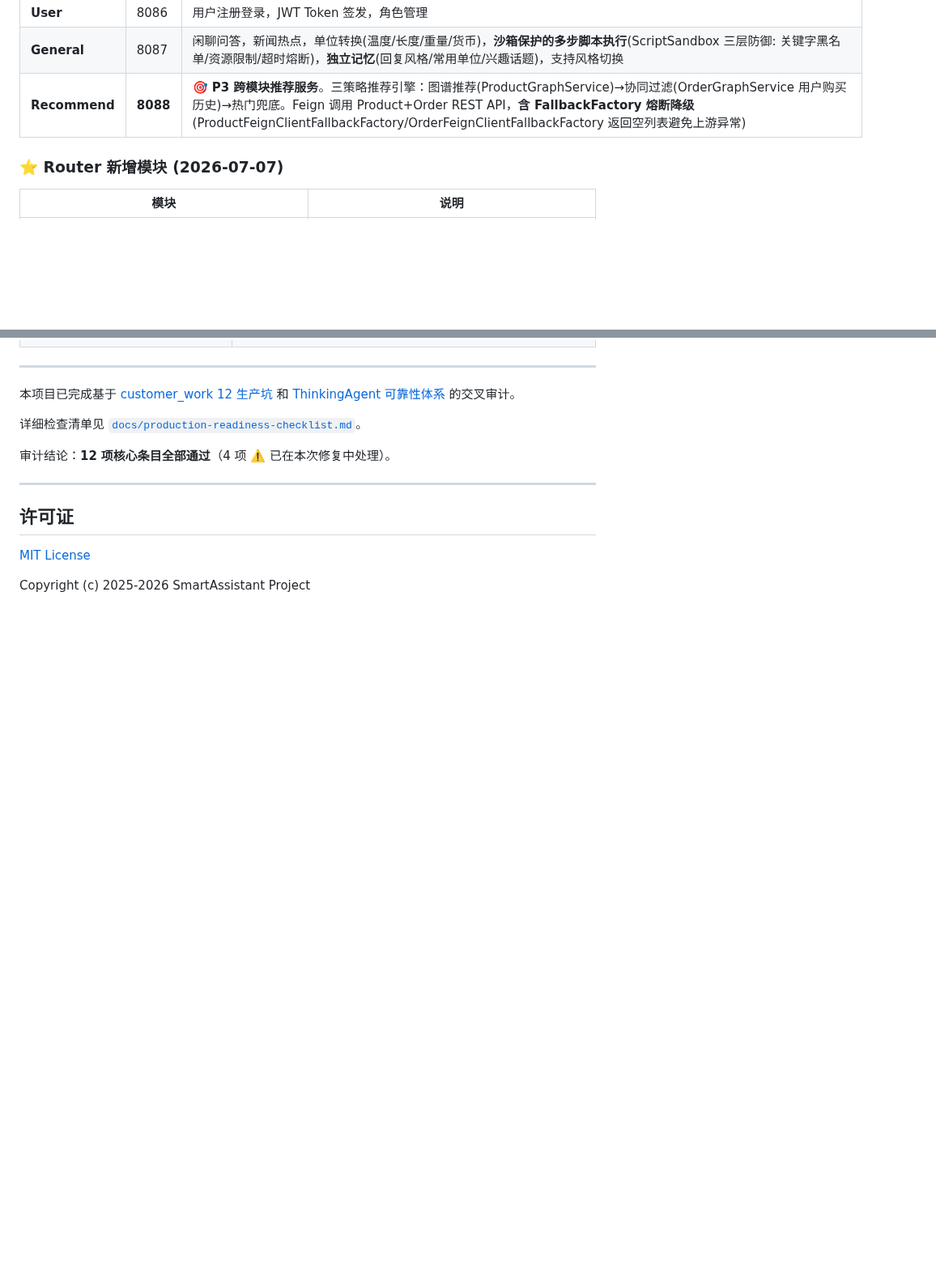
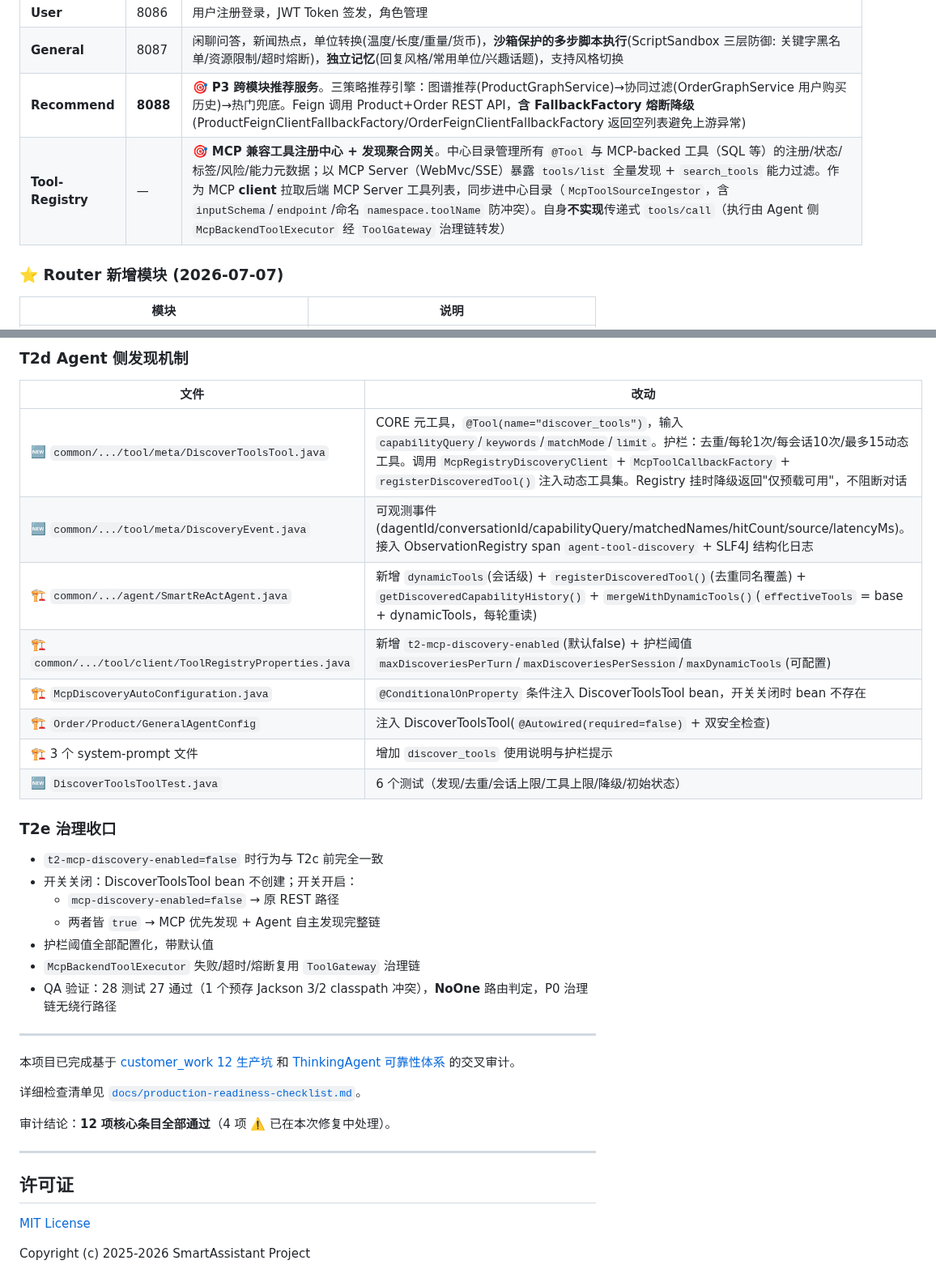
Before and after one commit to Yu-hk/SmartAssistant, a Markdown page: README.md, 2 parts joined by grey strips. Shown at 81% size. Drawn GitHub-style; blank space fills up the shorter version.

Commit message:
docs: 更新 README — 补充 MCP 工具扩展（T2c→T2d→T2e）说明

```diff
--- a/README.md
+++ b/README.md
@@ -1609,6 +1610,7 @@ Product 模块此前因以下预存错误从未成功编译，阻碍了 P5-A 在
 | **User** | 8086 | 用户注册登录，JWT Token 签发，角色管理 |
 | **General** | 8087 | 闲聊问答，新闻热点，单位转换(温度/长度/重量/货币)，**沙箱保护的多步脚本执行**(ScriptSandbox 三层防御: 关键字黑名单/资源限制/超时熔断)，**独立记忆**(回复风格/常用单位/兴趣话题)，支持风格切换 |
 | **Recommend** | **8088** | **🎯 P3 跨模块推荐服务**。三策略推荐引擎：图谱推荐(ProductGraphService)→协同过滤(OrderGraphService 用户购买历史)→热门兜底。Feign 调用 Product+Order REST API，**含 FallbackFactory 熔断降级**(ProductFeignClientFallbackFactory/OrderFeignClientFallbackFactory 返回空列表避免上游异常) |
+| **Tool-Registry** | — | **🎯 MCP 兼容工具注册中心 + 发现聚合网关**。中心目录管理所有 `@Tool` 与 MCP-backed 工具（SQL 等）的注册/状态/标签/风险/能力元数据；以 MCP Server（WebMvc/SSE）暴露 `tools/list` 全量发现 + `search_tools` 能力过滤。作为 MCP **client** 拉取后端 MCP Server 工具列表，同步进中心目录（`McpToolSourceIngestor`，含 `inputSchema`/`endpoint`/命名 `namespace.toolName` 防冲突）。自身**不实现**传递式 `tools/call`（执行由 Agent 侧 `McpBackendToolExecutor` 经 `ToolGateway` 治理链转发） |
 
 ### ⭐ Router 新增模块 (2026-07-07)
 
@@ -2549,3 +2567,24 @@ UPLOADED ──▶ PARSING ──▶ CHUNKING ──▶ EMBEDDING ──▶ INDE
+### T2d Agent 侧发现机制
+| 文件 | 改动 |
+|------|------|
+| 🆕 `common/.../tool/meta/DiscoverToolsTool.java` | CORE 元工具，`@Tool(name="discover_tools")`，输入 `capabilityQuery`/`keywords`/`matchMode`/`limit`。护栏：去重/每轮1次/每会话10次/最多15动态工具。调用 `McpRegistryDiscoveryClient` + `McpToolCallbackFactory` + `registerDiscoveredTool()` 注入动态工具集。Registry 挂时降级返回"仅预载可用"，不阻断对话 |
+| 🆕 `common/.../tool/meta/DiscoveryEvent.java` | 可观测事件(dagentId/conversationId/capabilityQuery/matchedNames/hitCount/source/latencyMs)。接入 ObservationRegistry span `agent-tool-discovery` + SLF4J 结构化日志 |
+| 🏗️ `common/.../agent/SmartReActAgent.java` | 新增 `dynamicTools`(会话级) + `registerDiscoveredTool()`(去重同名覆盖) + `getDiscoveredCapabilityHistory()` + `mergeWithDynamicTools()`(`effectiveTools` = base + dynamicTools，每轮重读) |
+| 🏗️ `common/.../tool/client/ToolRegistryProperties.java` | 新增 `t2-mcp-discovery-enabled`(默认false) + 护栏阈值 `maxDiscoveriesPerTurn`/`maxDiscoveriesPerSession`/`maxDynamicTools`(可配置) |
+| 🏗️ `McpDiscoveryAutoConfiguration.java` | `@ConditionalOnProperty` 条件注入 DiscoverToolsTool bean，开关关闭时 bean 不存在 |
+| 🏗️ `Order/Product/GeneralAgentConfig` | 注入 DiscoverToolsTool(`@Autowired(required=false)` + 双安全检查) |
+| 🏗️ 3 个 system-prompt 文件 | 增加 `discover_tools` 使用说明与护栏提示 |
+| 🆕 `DiscoverToolsToolTest.java` | 6 个测试（发现/去重/会话上限/工具上限/降级/初始状态） |
+
+### T2e 治理收口
+- `t2-mcp-discovery-enabled=false` 时行为与 T2c 前完全一致
+- 开关关闭：DiscoverToolsTool bean 不创建；开关开启：
+  - `mcp-discovery-enabled=false` → 原 REST 路径
+  - 两者皆 `true` → MCP 优先发现 + Agent 自主发现完整链
+- 护栏阈值全部配置化，带默认值
+- `McpBackendToolExecutor` 失败/超时/熔断复用 `ToolGateway` 治理链
+- QA 验证：28 测试 27 通过（1 个预存 Jackson 3/2 classpath 冲突），**NoOne** 路由判定，P0 治理链无绕行路径
+
 ---
 
 本项目已完成基于 [customer_work 12 生产坑](https://mp.weixin.qq.com/s/Ihtqsp68m1h66Ua12yV7kw) 和 [ThinkingAgent 可靠性体系](https://mp.weixin.qq.com/s/UTEdhrkV3G3Ycfrg0Jng_A) 的交叉审计。
```
Also changed, not shown: other parts of README.md (+17 -0 lines).
